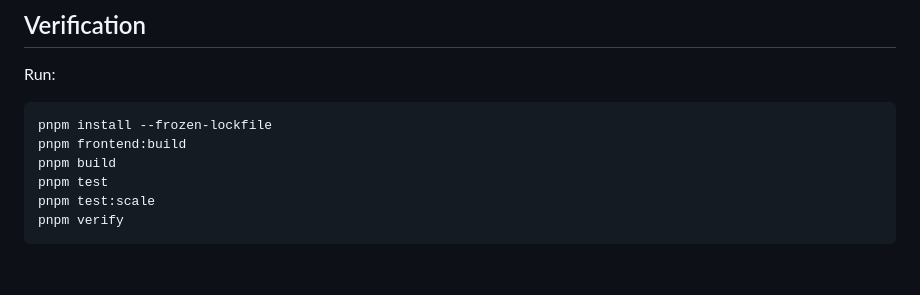
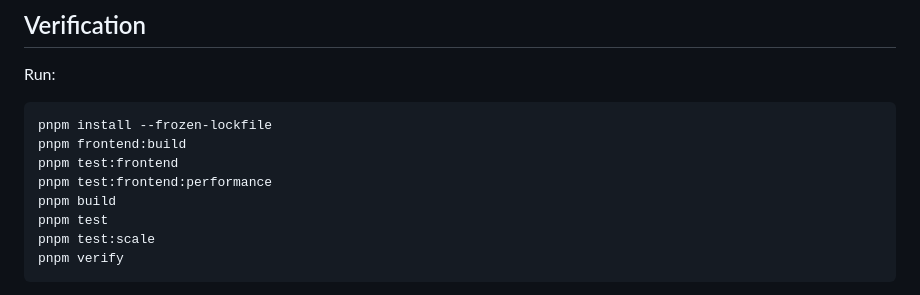
Before and after one commit to modula-mod/modula-vault-notes, a Markdown page: README.md, the part around the change. GitHub-like rendering; blank space fills up the shorter version.

Commit message:
docs(frontend): record flagship verification and performance [MODULE-LOCAL]

````diff
--- a/README.md
+++ b/README.md
@@ -46,6 +46,8 @@ Run:
 ```sh
 pnpm install --frozen-lockfile
 pnpm frontend:build
+pnpm test:frontend
+pnpm test:frontend:performance
 pnpm build
 pnpm test
 pnpm test:scale
````
Also changed, not shown: docs/architecture/frontend.md (+4 -0 lines).
